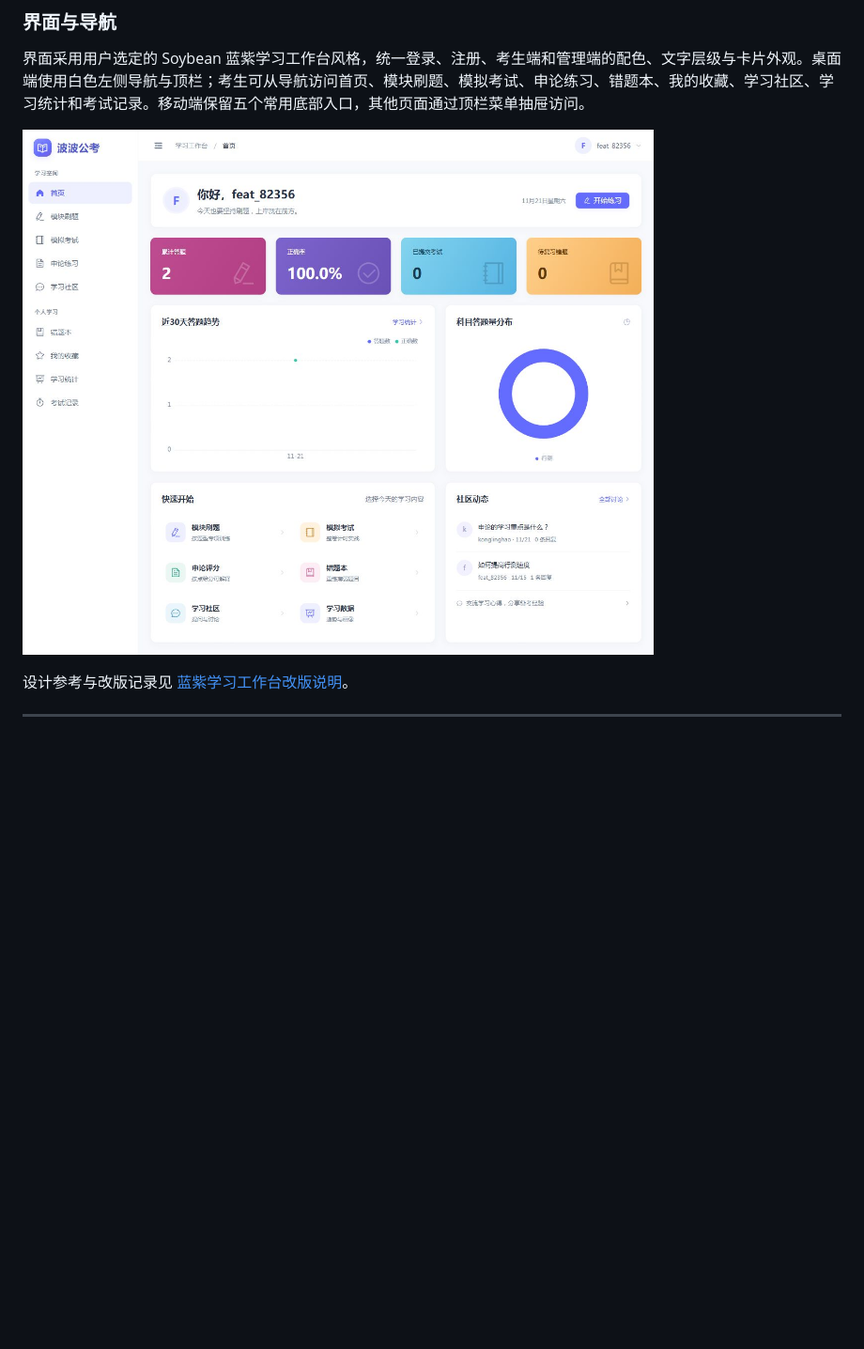
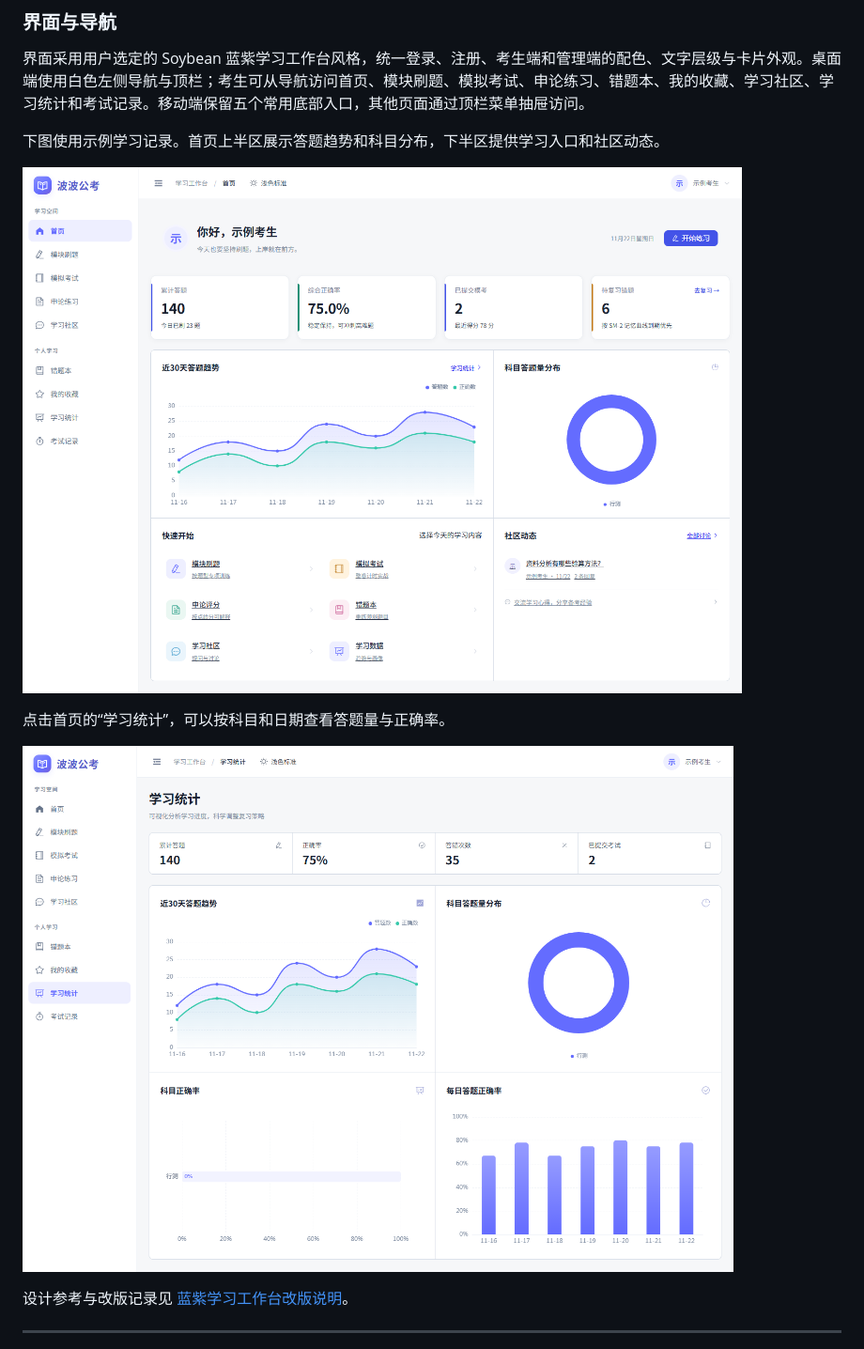
Before and after one commit to 123klh/honghu, a Markdown page: README.md, the part around one of its changes. Shown at 94% size. GitHub-like rendering; pictures changed too: docs/screenshots/current-home.png (added), docs/screenshots/current-stats.png (added); blank space fills up the shorter version.

```diff
--- a/README.md
+++ b/README.md
@@ -43,7 +43,13 @@
 
 界面采用用户选定的 Soybean 蓝紫学习工作台风格，统一登录、注册、考生端和管理端的配色、文字层级与卡片外观。桌面端使用白色左侧导航与顶栏；考生可从导航访问首页、模块刷题、模拟考试、申论练习、错题本、我的收藏、学习社区、学习统计和考试记录。移动端保留五个常用底部入口，其他页面通过顶栏菜单抽屉访问。
 
-![蓝紫学习首页](docs/screenshots/soybean-home.png)
+下图使用示例学习记录。首页上半区展示答题趋势和科目分布，下半区提供学习入口和社区动态。
+
+![考生首页的学习指标、两张图表、快速开始和社区动态](docs/screenshots/current-home.png)
+
+点击首页的“学习统计”，可以按科目和日期查看答题量与正确率。
+
+![学习统计页的四项指标和四个图表分区](docs/screenshots/current-stats.png)
 
 设计参考与改版记录见 [蓝紫学习工作台改版说明](docs/design/soybean-redesign.md)。
 
```
Also changed, not shown: other parts of README.md (+1 -1 lines), QUICKSTART.md (+6 -0 lines), 启动说明.md (+6 -0 lines), docs/screenshots/current-login.png (added).
